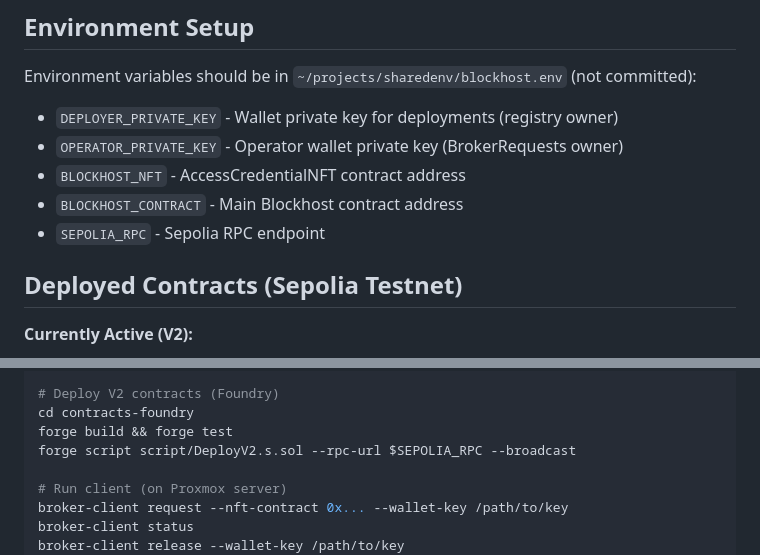
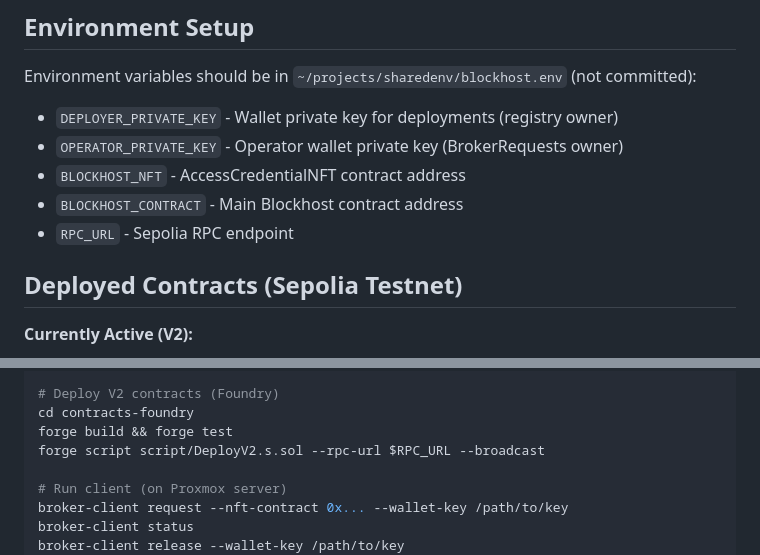
Before and after one commit to mwaddip/blockhost-broker, a Markdown page: CLAUDE.md, 2 parts joined by grey strips. Drawn GitHub-style.

Commit message:
Rename SEPOLIA_RPC to RPC_URL in CLAUDE.md
Co-Authored-By: Claude Opus 4.6 <noreply@anthropic.com>

```diff
--- a/CLAUDE.md
+++ b/CLAUDE.md
@@ -19,7 +19,7 @@ Environment variables should be in `~/projects/sharedenv/blockhost.env` (not com
 - `OPERATOR_PRIVATE_KEY` - Operator wallet private key (BrokerRequests owner)
 - `BLOCKHOST_NFT` - AccessCredentialNFT contract address
 - `BLOCKHOST_CONTRACT` - Main Blockhost contract address
-- `SEPOLIA_RPC` - Sepolia RPC endpoint
+- `RPC_URL` - Sepolia RPC endpoint
 
 ## Deployed Contracts (Sepolia Testnet)
 
@@ -61,7 +61,7 @@ ssh linuxuser@95.179.128.177 'sudo mv /tmp/blockhost-broker /usr/bin/ && sudo sy
 # Deploy V2 contracts (Foundry)
 cd contracts-foundry
 forge build && forge test
-forge script script/DeployV2.s.sol --rpc-url $SEPOLIA_RPC --broadcast
+forge script script/DeployV2.s.sol --rpc-url $RPC_URL --broadcast
 
 # Run client (on Proxmox server)
 broker-client request --nft-contract 0x... --wallet-key /path/to/key
```
